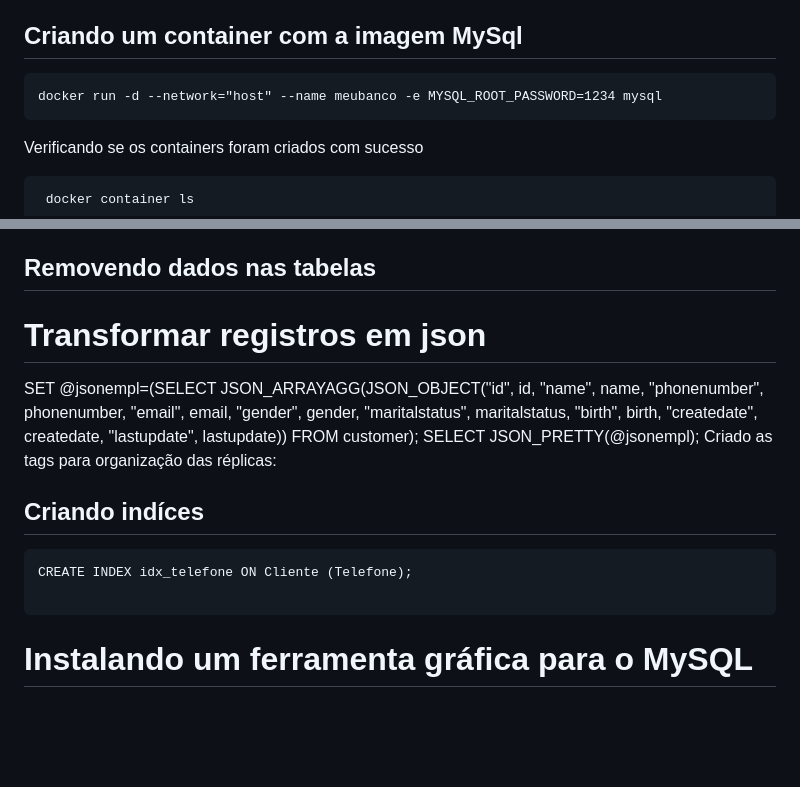
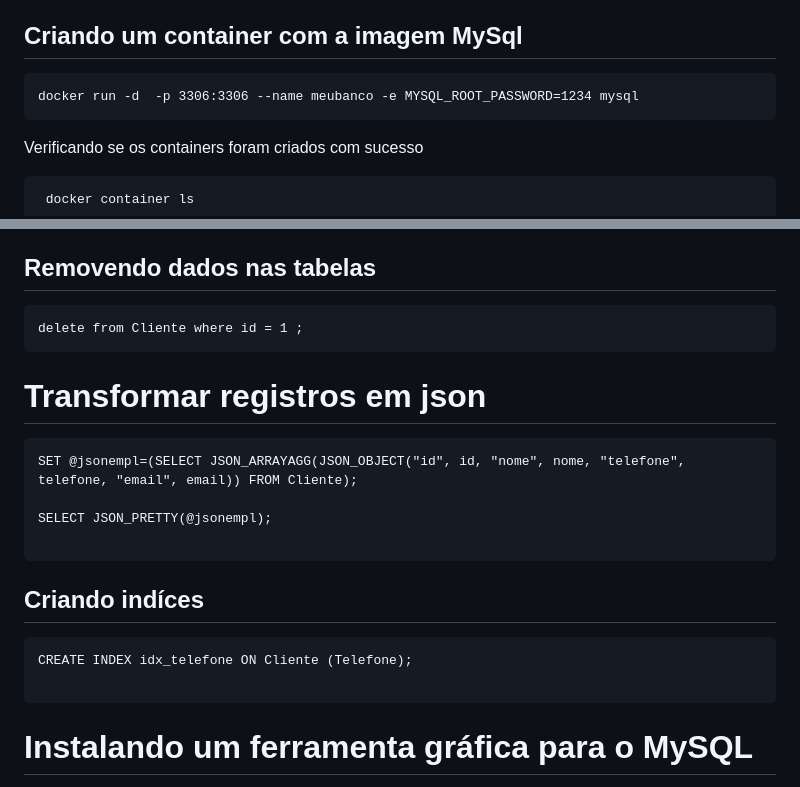
Before and after one commit to nandorsilva/arc-dados, a Markdown page: lab-relacional/README.md, 2 parts joined by grey strips. GitHub-like rendering; blank space fills up the shorter version.

````diff
--- a/lab-relacional/README.md
+++ b/lab-relacional/README.md
@@ -16,7 +16,7 @@
 
 ## Criando um container com a imagem MySql
 ```
-docker run -d --network="host" --name meubanco -e MYSQL_ROOT_PASSWORD=1234 mysql
+docker run -d  -p 3306:3306 --name meubanco -e MYSQL_ROOT_PASSWORD=1234 mysql
 ```
 
 Verificando se os containers foram criados com sucesso
@@ -340,24 +330,27 @@ FROM OrderDetails;
 
 ## Removendo dados nas tabelas
 
-
+```
+delete from Cliente where id = 1 ;
+```
 
 # Transformar registros em json
 
-SET @jsonempl=(SELECT JSON_ARRAYAGG(JSON_OBJECT("id", id, "name", name, "phonenumber", phonenumber, "email", email, "gender", gender, "maritalstatus", maritalstatus, "birth", birth, "createdate", createdate, "lastupdate", lastupdate)) FROM customer);
+```
+SET @jsonempl=(SELECT JSON_ARRAYAGG(JSON_OBJECT("id", id, "nome", nome, "telefone", telefone, "email", email)) FROM Cliente);
+
 SELECT JSON_PRETTY(@jsonempl);
-Criado as tags para organização das réplicas:
+
+```
 
 
 ## Criando indíces
-
 
 
 ```
 CREATE INDEX idx_telefone ON Cliente (Telefone);
 
 ```
-
 
 
 # Instalando um ferramenta gráfica para o MySQL
````
Also changed, not shown: other parts of lab-relacional/README.md (+40 -50 lines).
